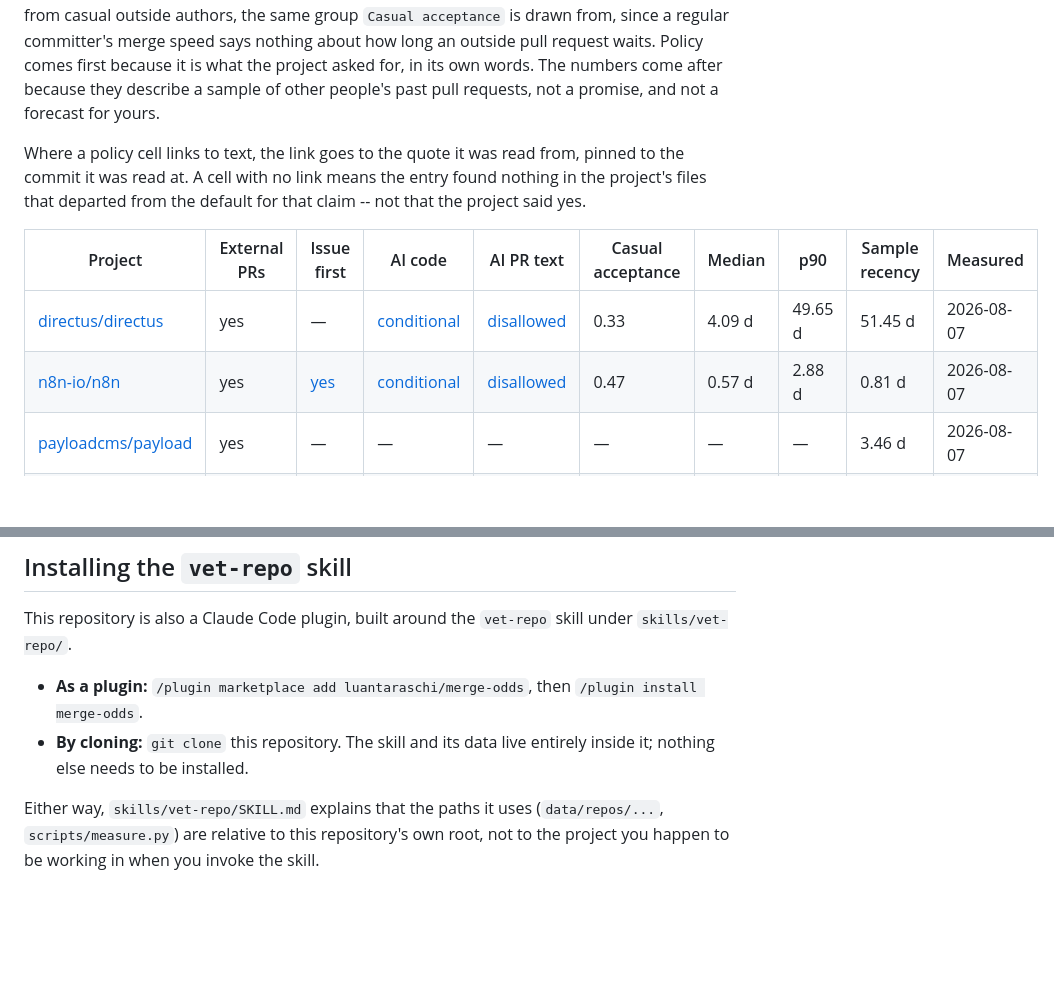
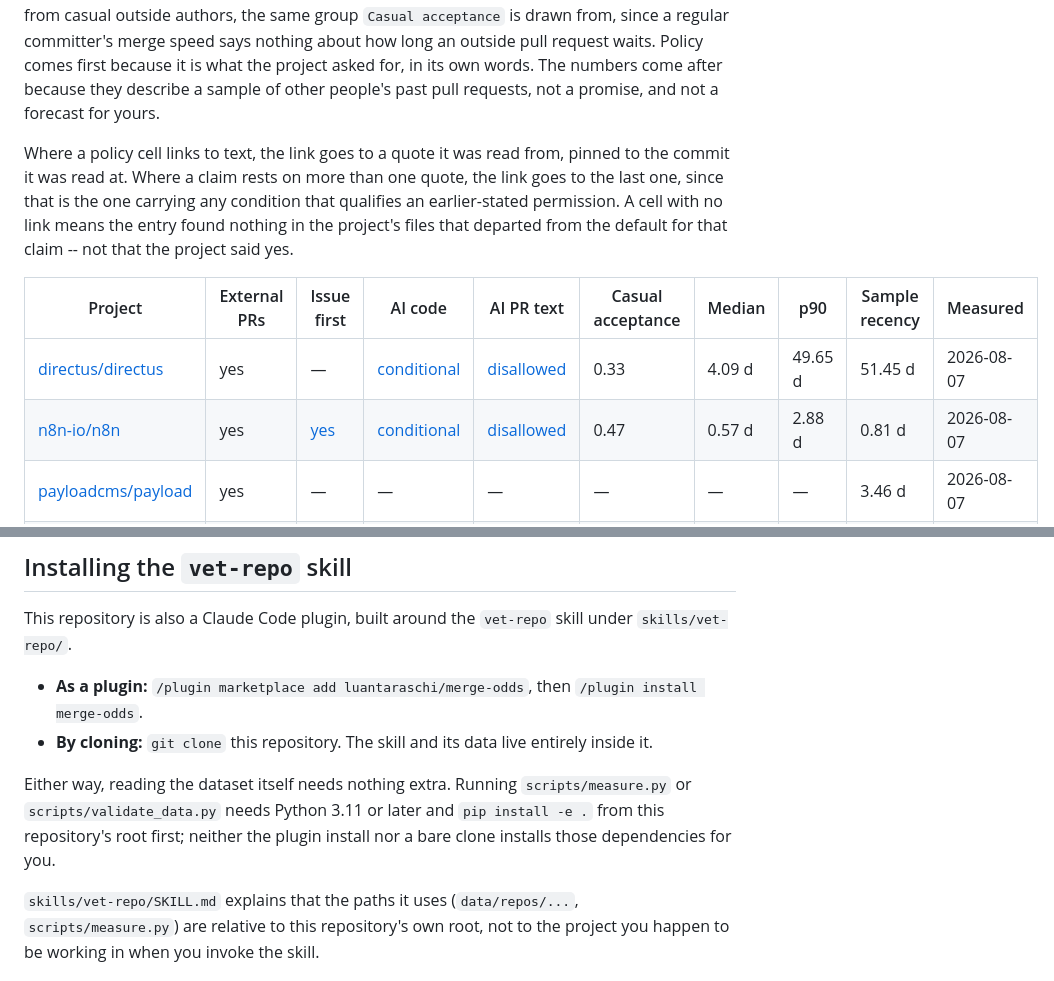
Before and after one commit to luantaraschi/merge-odds, a Markdown page: README.md, 2 parts joined by grey strips. Drawn GitHub-style; blank space fills up the shorter version.

```diff
--- a/README.md
+++ b/README.md
@@ -8,7 +8,7 @@ Maintainers in 2026 spend real hours closing pull requests they never asked for,
 
 Column order is deliberate. The first four columns after the project name are policy, read straight from the project's own files: whether it accepts external pull requests, whether it wants an issue opened first, and what it says about AI-assisted code and about AI-written pull request text, listed as two separate claims because a project can allow one and forbid the other. The columns after that are statistics from a sample of the 100 closed pull requests the project most recently touched, which is the closest the GitHub API can get to "most recently closed": it can sort by when a pull request was last updated, not by when it was closed. `Sample recency` reports how many days separate the newest close in the sample from the median close, so a stray old pull request that got a late comment cannot pass itself off as recent activity. `Median` and `p90` are not computed over the whole sample: they cover only the merged pull requests from casual outside authors, the same group `Casual acceptance` is drawn from, since a regular committer's merge speed says nothing about how long an outside pull request waits. Policy comes first because it is what the project asked for, in its own words. The numbers come after because they describe a sample of other people's past pull requests, not a promise, and not a forecast for yours.
 
-Where a policy cell links to text, the link goes to the quote it was read from, pinned to the commit it was read at. A cell with no link means the entry found nothing in the project's files that departed from the default for that claim -- not that the project said yes.
+Where a policy cell links to text, the link goes to a quote it was read from, pinned to the commit it was read at. Where a claim rests on more than one quote, the link goes to the last one, since that is the one carrying any condition that qualifies an earlier-stated permission. A cell with no link means the entry found nothing in the project's files that departed from the default for that claim -- not that the project said yes.
 
 <!-- merge-odds:table:start -->
 | Project | External PRs | Issue first | AI code | AI PR text | Casual acceptance | Median | p90 | Sample recency | Measured |
@@ -35,9 +35,14 @@ skill under `skills/vet-repo/`.
 - **As a plugin:** `/plugin marketplace add luantaraschi/merge-odds`, then
   `/plugin install merge-odds`.
 - **By cloning:** `git clone` this repository. The skill and its data
-  live entirely inside it; nothing else needs to be installed.
+  live entirely inside it.
 
-Either way, `skills/vet-repo/SKILL.md` explains that the paths it uses
+Either way, reading the dataset itself needs nothing extra. Running
+`scripts/measure.py` or `scripts/validate_data.py` needs Python 3.11 or
+later and `pip install -e .` from this repository's root first; neither
+the plugin install nor a bare clone installs those dependencies for you.
+
+`skills/vet-repo/SKILL.md` explains that the paths it uses
 (`data/repos/...`, `scripts/measure.py`) are relative to this repository's
 own root, not to the project you happen to be working in when you invoke
 the skill.
```
Also changed, not shown: other parts of README.md (+2 -2 lines), skills/vet-repo/SKILL.md (+3 -2 lines).
